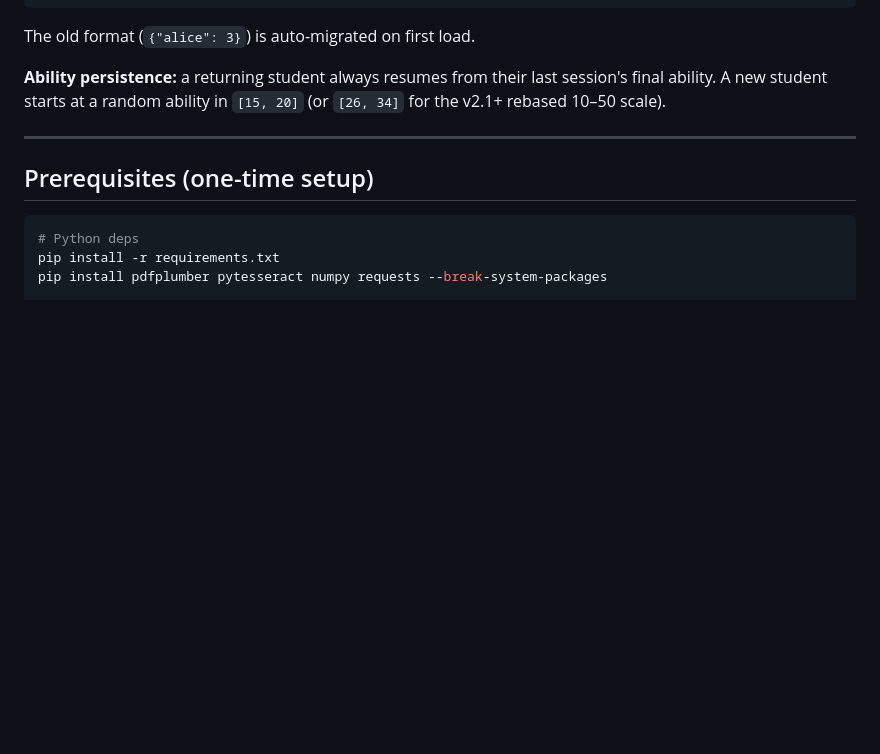
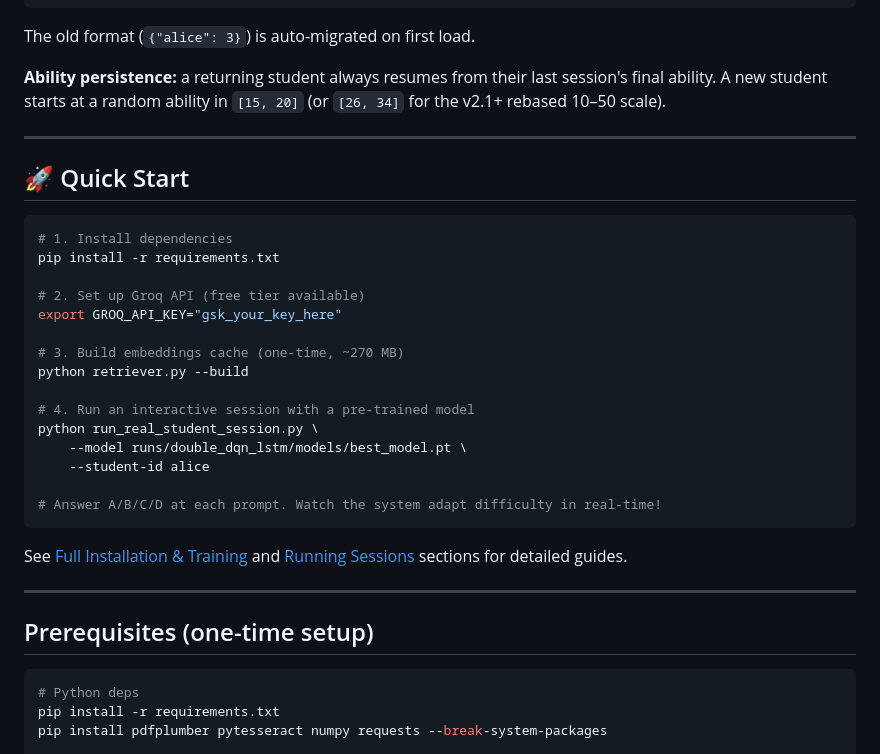
Before and after one commit to Nasim-Sami/Adaptive_MCQ_Real_Student_Session, a Markdown page: Student_SessionLSTM_Based_RL_&_grok_api/README.md, the part around one of its changes. Drawn GitHub-style; blank space fills up the shorter version.

````diff
--- a/Student_SessionLSTM_Based_RL_&_grok_api/README.md
+++ b/Student_SessionLSTM_Based_RL_&_grok_api/README.md
@@ -177,6 +262,30 @@ The old format (`{"alice": 3}`) is auto-migrated on first load.
 **Ability persistence:** a returning student always resumes from their last
 session's final ability. A new student starts at a random ability in
 `[15, 20]` (or `[26, 34]` for the v2.1+ rebased 10–50 scale).
+
+---
+
+## 🚀 Quick Start
+
+```bash
+# 1. Install dependencies
+pip install -r requirements.txt
+
+# 2. Set up Groq API (free tier available)
+export GROQ_API_KEY="gsk_your_key_here"
+
+# 3. Build embeddings cache (one-time, ~270 MB)
+python retriever.py --build
+
+# 4. Run an interactive session with a pre-trained model
+python run_real_student_session.py \
+    --model runs/double_dqn_lstm/models/best_model.pt \
+    --student-id alice
+
+# Answer A/B/C/D at each prompt. Watch the system adapt difficulty in real-time!
+```
+
+See [Full Installation & Training](#prerequisites-one-time-setup) and [Running Sessions](#running-a-real-student-session) sections for detailed guides.
 
 ---
 
````
Also changed, not shown: other parts of Student_SessionLSTM_Based_RL_&_grok_api/README.md (+85 -0 lines).
